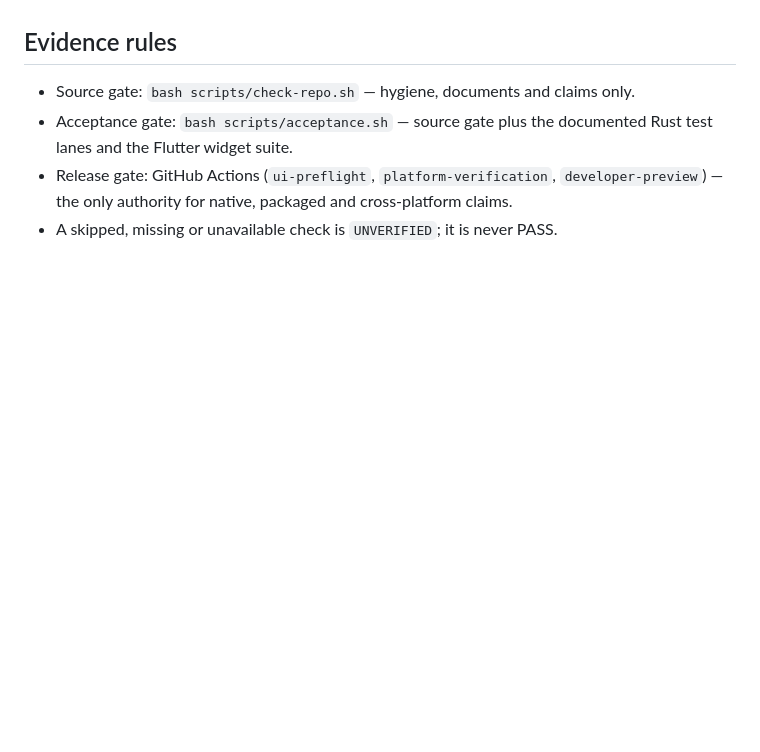
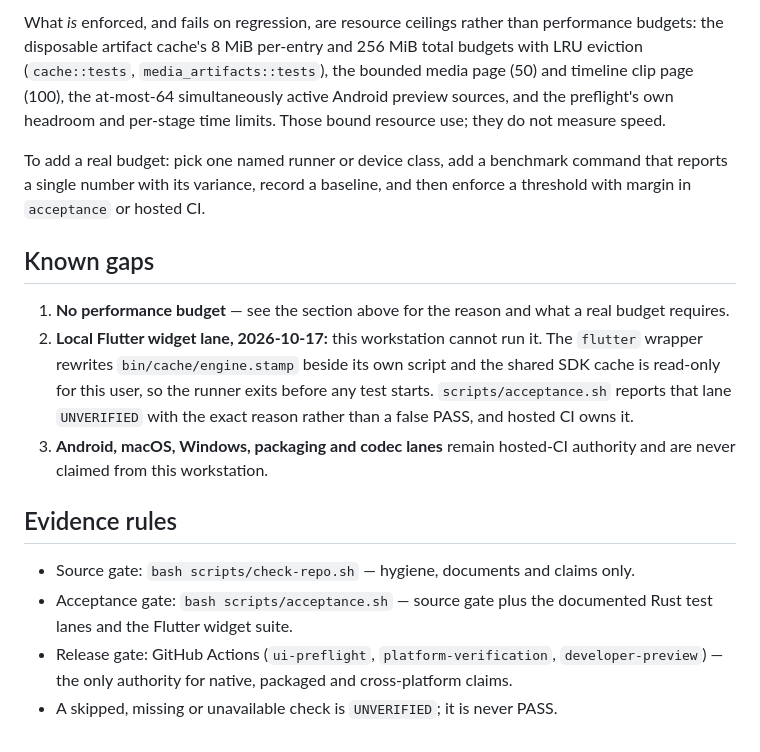
Before and after one commit to huou07/Opencut-Reinforced, a Markdown page: docs/QUALITY.md, the part around one of its changes. Drawn GitHub-style; blank space fills up the shorter version.

```diff
--- a/docs/QUALITY.md
+++ b/docs/QUALITY.md
@@ -53,3 +55,25 @@ Not claimed: pixel-identical parity across platforms, Android audio, a packaged
+What *is* enforced, and fails on regression, are resource ceilings rather than
+performance budgets: the disposable artifact cache's 8 MiB per-entry and 256 MiB
+total budgets with LRU eviction (`cache::tests`, `media_artifacts::tests`), the
+bounded media page (50) and timeline clip page (100), the at-most-64
+simultaneously active Android preview sources, and the preflight's own headroom
+and per-stage time limits. Those bound resource use; they do not measure speed.
+
+To add a real budget: pick one named runner or device class, add a benchmark
+command that reports a single number with its variance, record a baseline, and
+then enforce a threshold with margin in `acceptance` or hosted CI.
+
+## Known gaps
+
+1. **No performance budget** — see the section above for the reason and what a
+   real budget requires.
+2. **Local Flutter widget lane, 2026-10-17:** this workstation cannot run it.
+   The `flutter` wrapper rewrites `bin/cache/engine.stamp` beside its own script
+   and the shared SDK cache is read-only for this user, so the runner exits
+   before any test starts. `scripts/acceptance.sh` reports that lane `UNVERIFIED`
+   with the exact reason rather than a false PASS, and hosted CI owns it.
+3. **Android, macOS, Windows, packaging and codec lanes** remain hosted-CI
+   authority and are never claimed from this workstation.
 
 ## Evidence rules
 
```
Also changed, not shown: other parts of docs/QUALITY.md (+23 -21 lines).
